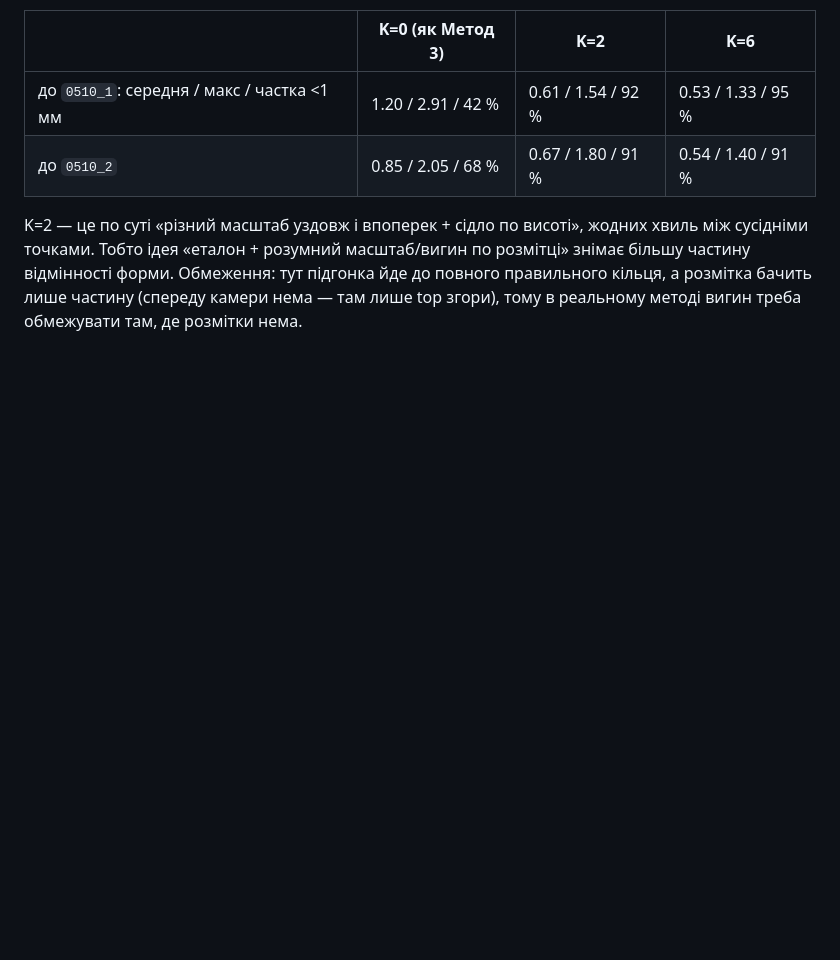
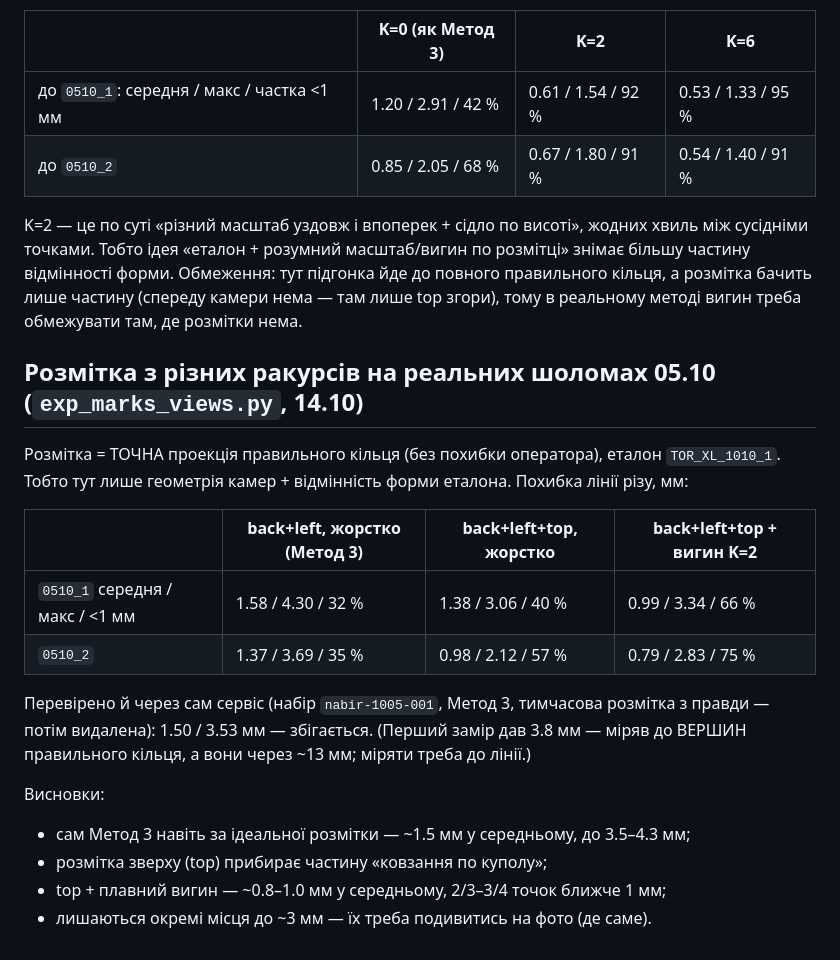
Before and after one commit to dmytrotankode/laser-test, a Markdown page: laserdot_3/README.md, the part around the change. Drawn GitHub-style; blank space fills up the shorter version.

Commit message:
laserdot_3: розмітка з 2 і 3 ракурсів на шоломах 05.10 - цифри
Co-Authored-By: Claude Opus 5.5 <noreply@anthropic.com>

```diff
--- a/laserdot_3/README.md
+++ b/laserdot_3/README.md
@@ -142,3 +142,23 @@ K=2 — це по суті «різний масштаб уздовж і впо
 більшу частину відмінності форми. Обмеження: тут підгонка йде до повного правильного кільця,
 а розмітка бачить лише частину (спереду камери нема — там лише top згори),
 тому в реальному методі вигин треба обмежувати там, де розмітки нема.
+
+## Розмітка з різних ракурсів на реальних шоломах 05.10 (`exp_marks_views.py`, 14.10)
+
+Розмітка = ТОЧНА проекція правильного кільця (без похибки оператора), еталон `TOR_XL_1010_1`.
+Тобто тут лише геометрія камер + відмінність форми еталона. Похибка лінії різу, мм:
+
+| | back+left, жорстко (Метод 3) | back+left+top, жорстко | back+left+top + вигин K=2 |
+|---|---|---|---|
+| `0510_1` середня / макс / <1 мм | 1.58 / 4.30 / 32 % | 1.38 / 3.06 / 40 % | 0.99 / 3.34 / 66 % |
+| `0510_2` | 1.37 / 3.69 / 35 % | 0.98 / 2.12 / 57 % | 0.79 / 2.83 / 75 % |
+
+Перевірено й через сам сервіс (набір `nabir-1005-001`, Метод 3, тимчасова розмітка з
+правди — потім видалена): 1.50 / 3.53 мм — збігається. (Перший замір дав 3.8 мм — міряв
+до ВЕРШИН правильного кільця, а вони через ~13 мм; міряти треба до лінії.)
+
+Висновки:
+* сам Метод 3 навіть за ідеальної розмітки — ~1.5 мм у середньому, до 3.5–4.3 мм;
+* розмітка зверху (top) прибирає частину «ковзання по куполу»;
+* top + плавний вигин — ~0.8–1.0 мм у середньому, 2/3–3/4 точок ближче 1 мм;
+* лишаються окремі місця до ~3 мм — їх треба подивитись на фото (де саме).
```
